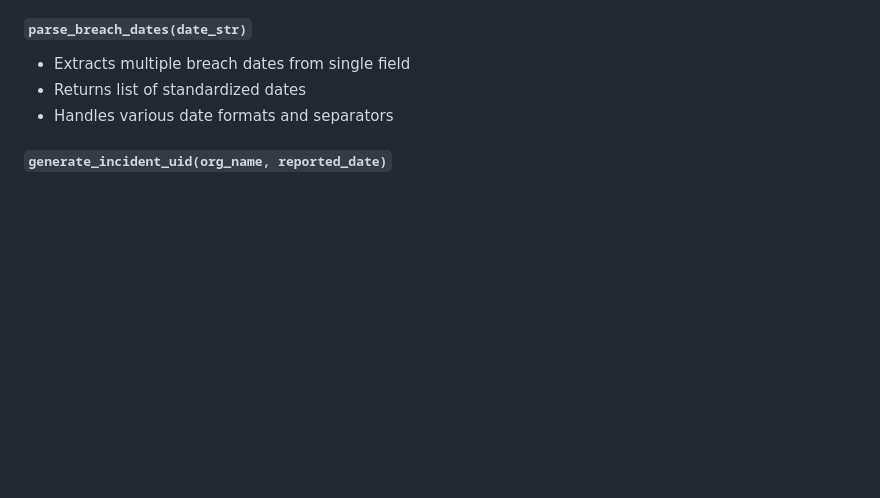
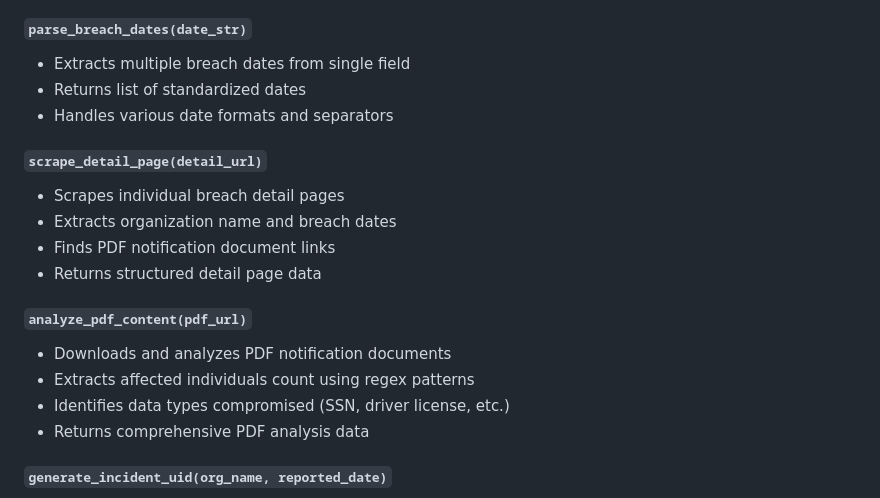
Before and after one commit to BD4L/Breaches, a Markdown page: docs/california_ag_scraper_documentation.md, the part around one of its changes. Drawn GitHub-style; blank space fills up the shorter version.

```diff
--- a/docs/california_ag_scraper_documentation.md
+++ b/docs/california_ag_scraper_documentation.md
@@ -92,6 +116,18 @@ The California Attorney General's Office enhanced scraper implements a **3-tier
 - Extracts multiple breach dates from single field
 - Returns list of standardized dates
 - Handles various date formats and separators
+
+#### `scrape_detail_page(detail_url)`
+- Scrapes individual breach detail pages
+- Extracts organization name and breach dates
+- Finds PDF notification document links
+- Returns structured detail page data
+
+#### `analyze_pdf_content(pdf_url)`
+- Downloads and analyzes PDF notification documents
+- Extracts affected individuals count using regex patterns
+- Identifies data types compromised (SSN, driver license, etc.)
+- Returns comprehensive PDF analysis data
 
 #### `generate_incident_uid(org_name, reported_date)`
 - Creates unique identifier for deduplication
```
Also changed, not shown: other parts of docs/california_ag_scraper_documentation.md (+40 -16 lines).
